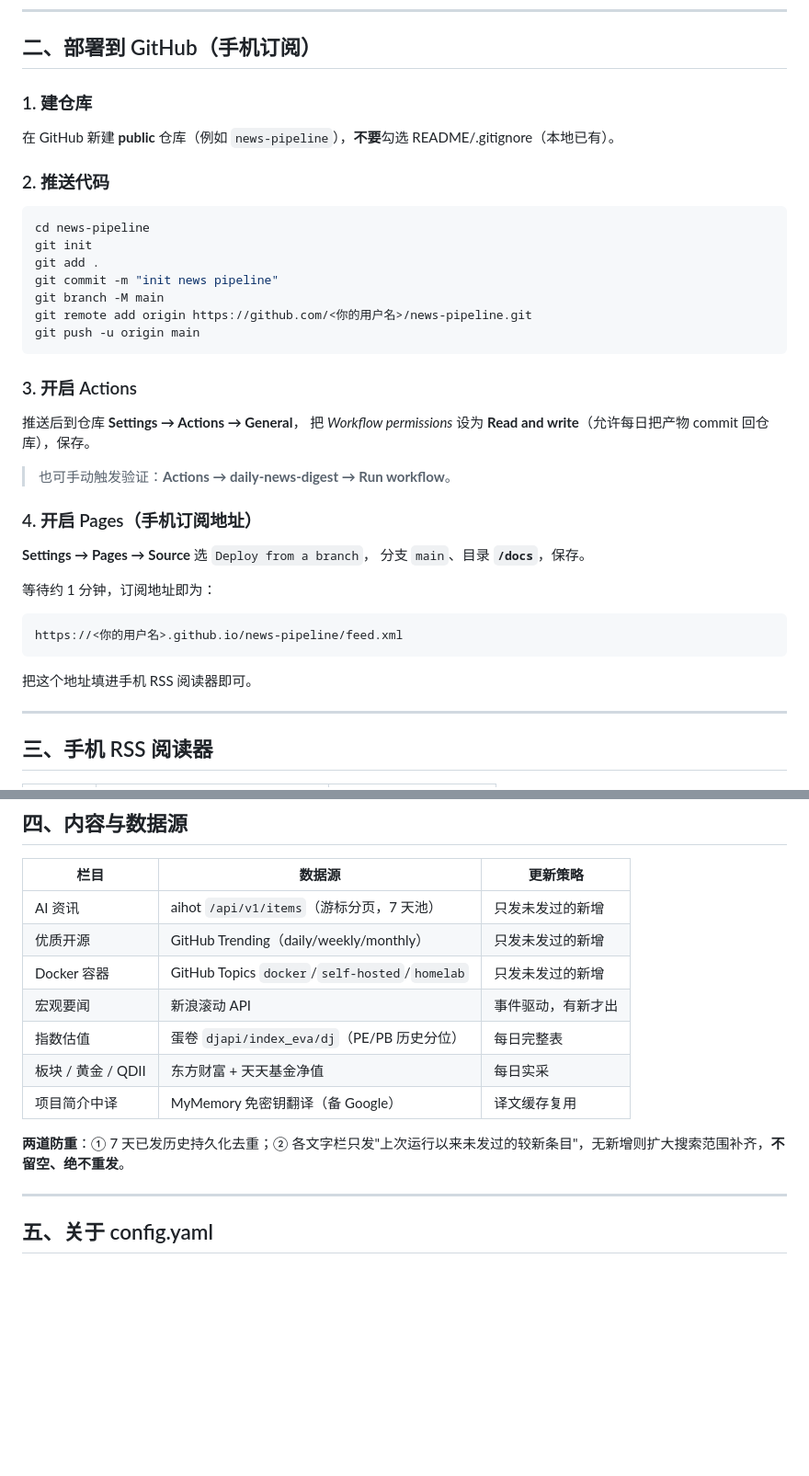
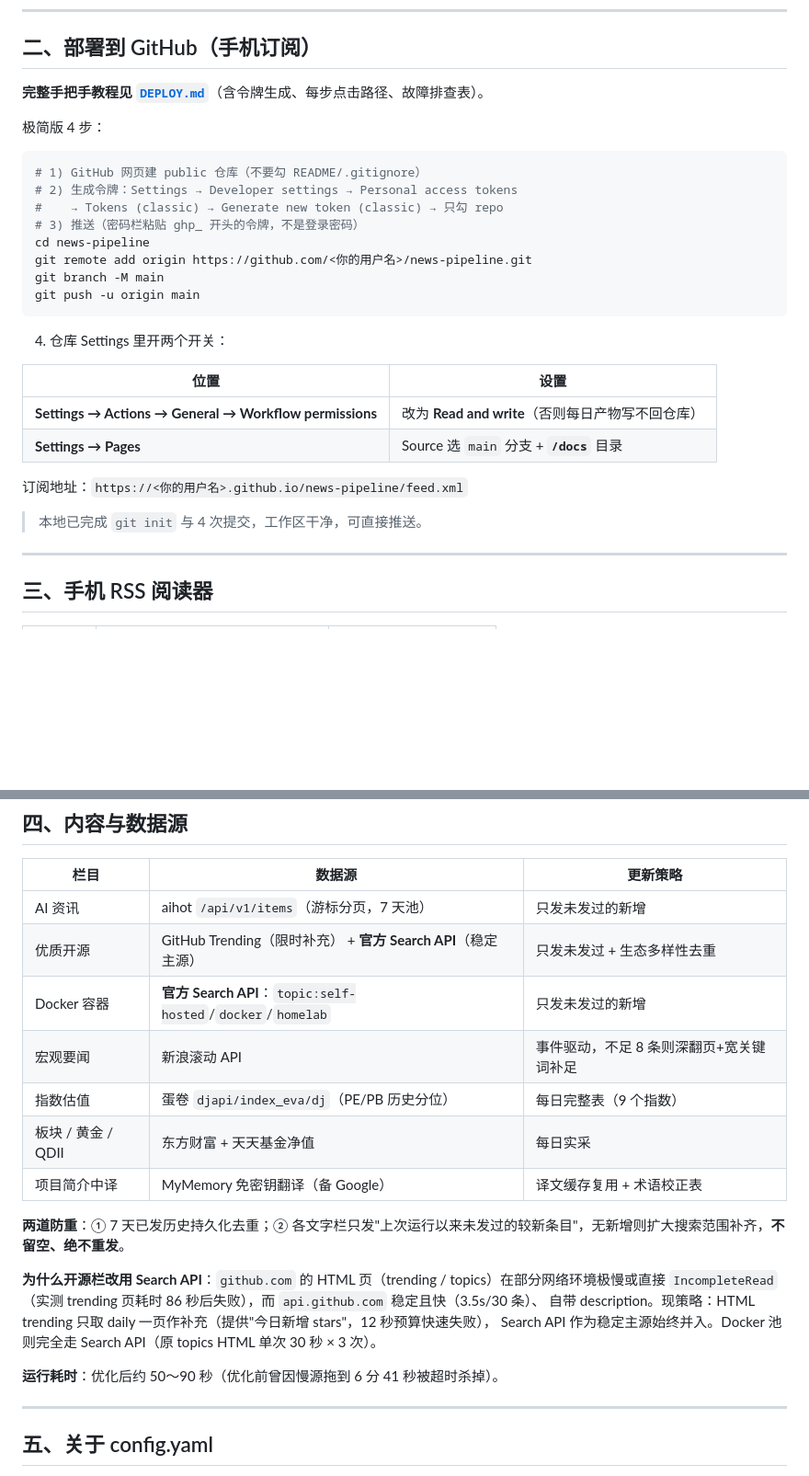
Before and after one commit to dghoo/yang_newspipeline, a Markdown page: README.md, 2 parts joined by grey strips. Shown at 92% size. GitHub-like rendering; blank space fills up the shorter version.

````diff
--- a/README.md
+++ b/README.md
@@ -28,37 +28,31 @@ python digester.py
 
 ## 二、部署到 GitHub（手机订阅）
 
-### 1. 建仓库
-在 GitHub 新建 **public** 仓库（例如 `news-pipeline`），**不要**勾选 README/.gitignore（本地已有）。
+**完整手把手教程见 [`DEPLOY.md`](DEPLOY.md)**（含令牌生成、每步点击路径、故障排查表）。
 
-### 2. 推送代码
+极简版 4 步：
+
 ```bash
+# 1) GitHub 网页建 public 仓库（不要勾 README/.gitignore）
+# 2) 生成令牌：Settings → Developer settings → Personal access tokens
+#    → Tokens (classic) → Generate new token (classic) → 只勾 repo
+# 3) 推送（密码栏粘贴 ghp_ 开头的令牌，不是登录密码）
 cd news-pipeline
-git init
-git add .
-git commit -m "init news pipeline"
+git remote add origin https://github.com/<你的用户名>/news-pipeline.git
 git branch -M main
-git remote add origin https://github.com/<你的用户名>/news-pipeline.git
 git push -u origin main
 ```
 
-### 3. 开启 Actions
-推送后到仓库 **Settings → Actions → General**，
-把 *Workflow permissions* 设为 **Read and write**（允许每日把产物 commit 回仓库），保存。
+4) 仓库 Settings 里开两个开关：
 
-> 也可手动触发验证：**Actions → daily-news-digest → Run workflow**。
+| 位置 | 设置 |
+|---|---|
+| **Settings → Actions → General → Workflow permissions** | 改为 **Read and write**（否则每日产物写不回仓库） |
+| **Settings → Pages** | Source 选 `main` 分支 + **`/docs`** 目录 |
 
-### 4. 开启 Pages（手机订阅地址）
-**Settings → Pages → Source** 选 `Deploy from a branch`，
-分支 `main`、目录 **`/docs`**，保存。
+订阅地址：`https://<你的用户名>.github.io/news-pipeline/feed.xml`
 
-等待约 1 分钟，订阅地址即为：
-
-```
-https://<你的用户名>.github.io/news-pipeline/feed.xml
-```
-
-把这个地址填进手机 RSS 阅读器即可。
+> 本地已完成 `git init` 与 4 次提交，工作区干净，可直接推送。
 
 ---
 
@@ -78,14 +72,21 @@ https://<你的用户名>.github.io/news-pipeline/feed.xml
 | 栏目 | 数据源 | 更新策略 |
 |---|---|---|
 | AI 资讯 | aihot `/api/v1/items`（游标分页，7 天池） | 只发未发过的新增 |
-| 优质开源 | GitHub Trending（daily/weekly/monthly） | 只发未发过的新增 |
-| Docker 容器 | GitHub Topics `docker`/`self-hosted`/`homelab` | 只发未发过的新增 |
-| 宏观要闻 | 新浪滚动 API | 事件驱动，有新才出 |
-| 指数估值 | 蛋卷 `djapi/index_eva/dj`（PE/PB 历史分位） | 每日完整表 |
+| 优质开源 | GitHub Trending（限时补充） + **官方 Search API**（稳定主源） | 只发未发过 + 生态多样性去重 |
+| Docker 容器 | **官方 Search API**：`topic:self-hosted`/`docker`/`homelab` | 只发未发过的新增 |
+| 宏观要闻 | 新浪滚动 API | 事件驱动，不足 8 条则深翻页+宽关键词补足 |
+| 指数估值 | 蛋卷 `djapi/index_eva/dj`（PE/PB 历史分位） | 每日完整表（9 个指数） |
 | 板块 / 黄金 / QDII | 东方财富 + 天天基金净值 | 每日实采 |
-| 项目简介中译 | MyMemory 免密钥翻译（备 Google） | 译文缓存复用 |
+| 项目简介中译 | MyMemory 免密钥翻译（备 Google） | 译文缓存复用 + 术语校正表 |
 
 **两道防重**：① 7 天已发历史持久化去重；② 各文字栏只发"上次运行以来未发过的较新条目"，无新增则扩大搜索范围补齐，**不留空、绝不重发**。
+
+**为什么开源栏改用 Search API**：`github.com` 的 HTML 页（trending / topics）在部分网络环境极慢或直接
+`IncompleteRead`（实测 trending 页耗时 86 秒后失败），而 `api.github.com` 稳定且快（3.5s/30 条）、
+自带 description。现策略：HTML trending 只取 daily 一页作补充（提供"今日新增 stars"，12 秒预算快速失败），
+Search API 作为稳定主源始终并入。Docker 池则完全走 Search API（原 topics HTML 单次 30 秒 × 3 次）。
+
+**运行耗时**：优化后约 50～90 秒（优化前曾因慢源拖到 6 分 41 秒被超时杀掉）。
 
 ---
 
````
Also changed, not shown: DEPLOY.md (added, +318 -0 lines).
